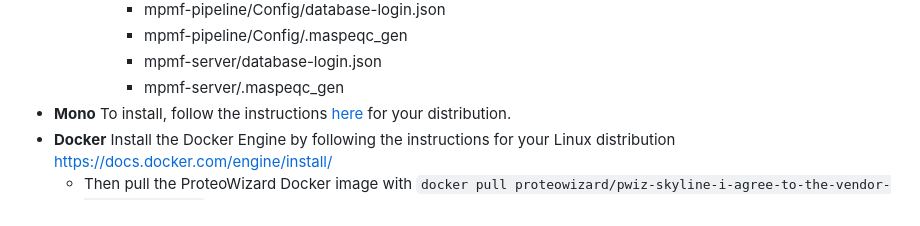
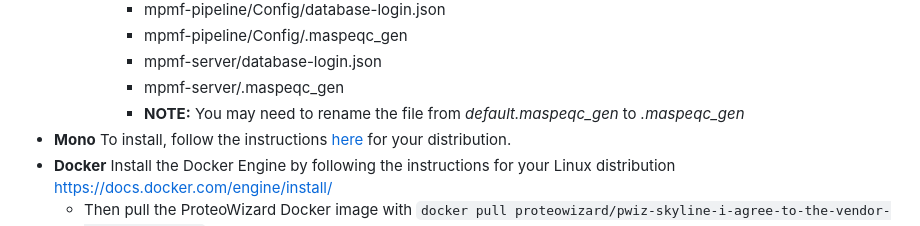
Before and after one commit to MonashProteomics/MaSpeQC, a Markdown page: README.md, the part around the change. Drawn GitHub-style.

Commit message:
Update README with file renaming note
Clarified instructions for file renaming in README.

```diff
--- a/README.md
+++ b/README.md
@@ -66,6 +66,7 @@ The folowing dependencies and software are also required:
     		- mpmf-pipeline/Config/.maspeqc_gen
     		- mpmf-server/database-login.json
     		- mpmf-server/.maspeqc_gen
+      		- __NOTE:__ You may need to rename the file from _default.maspeqc_gen_ to _.maspeqc_gen_
 - __Mono__ To install, follow the instructions <a href='https://www.mono-project.com/download/stable/#download-lin' target="_blank">here</a> for your distribution.
 - __Docker__ Install the Docker Engine by following the instructions for your Linux distribution https://docs.docker.com/engine/install/
   - Then pull the ProteoWizard Docker image with `docker pull proteowizard/pwiz-skyline-i-agree-to-the-vendor-licenses:latest`
```
